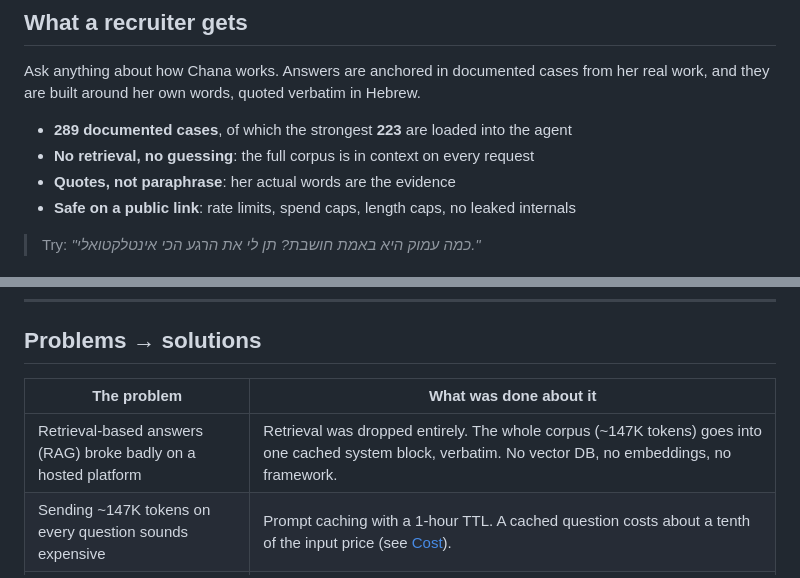
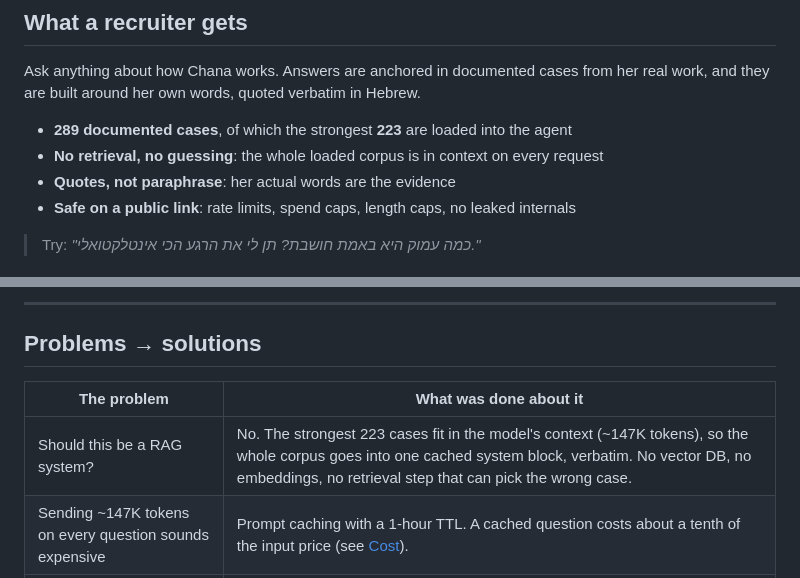
Before and after one commit to chanafroind-sys/chana-reference-agent, a Markdown page: README.md, 2 parts joined by grey strips. Drawn GitHub-style.

```diff
--- a/README.md
+++ b/README.md
@@ -20,7 +20,7 @@
 Ask anything about how Chana works. Answers are anchored in documented cases from her real work, and they are built around her own words, quoted verbatim in Hebrew.
 
 - **289 documented cases**, of which the strongest **223** are loaded into the agent
-- **No retrieval, no guessing**: the full corpus is in context on every request
+- **No retrieval, no guessing**: the whole loaded corpus is in context on every request
 - **Quotes, not paraphrase**: her actual words are the evidence
 - **Safe on a public link**: rate limits, spend caps, length caps, no leaked internals
 
@@ -31,8 +45,10 @@ Ask anything about how Chana works. Answers are anchored in documented cases fro
+---
+
 ## Problems → solutions
 
 | The problem | What was done about it |
 |---|---|
-| Retrieval-based answers (RAG) broke badly on a hosted platform | Retrieval was dropped entirely. The whole corpus (~147K tokens) goes into one cached system block, verbatim. No vector DB, no embeddings, no framework. |
+| Should this be a RAG system? | No. The strongest 223 cases fit in the model's context (~147K tokens), so the whole corpus goes into one cached system block, verbatim. No vector DB, no embeddings, no retrieval step that can pick the wrong case. |
 | Sending ~147K tokens on every question sounds expensive | Prompt caching with a 1-hour TTL. A cached question costs about a tenth of the input price (see [Cost](#cost)). |
 | A cache that silently misses means full price every time | The system blocks are byte-identical on every request: no timestamps, session IDs or names are interpolated. Production logs show `cache_read=146684` on repeat requests. |
 | A blank chat box gets no questions | Four suggested-question chips on first load, covering different technical angles. |
```
Also changed, not shown: other parts of README.md (+14 -0 lines).
